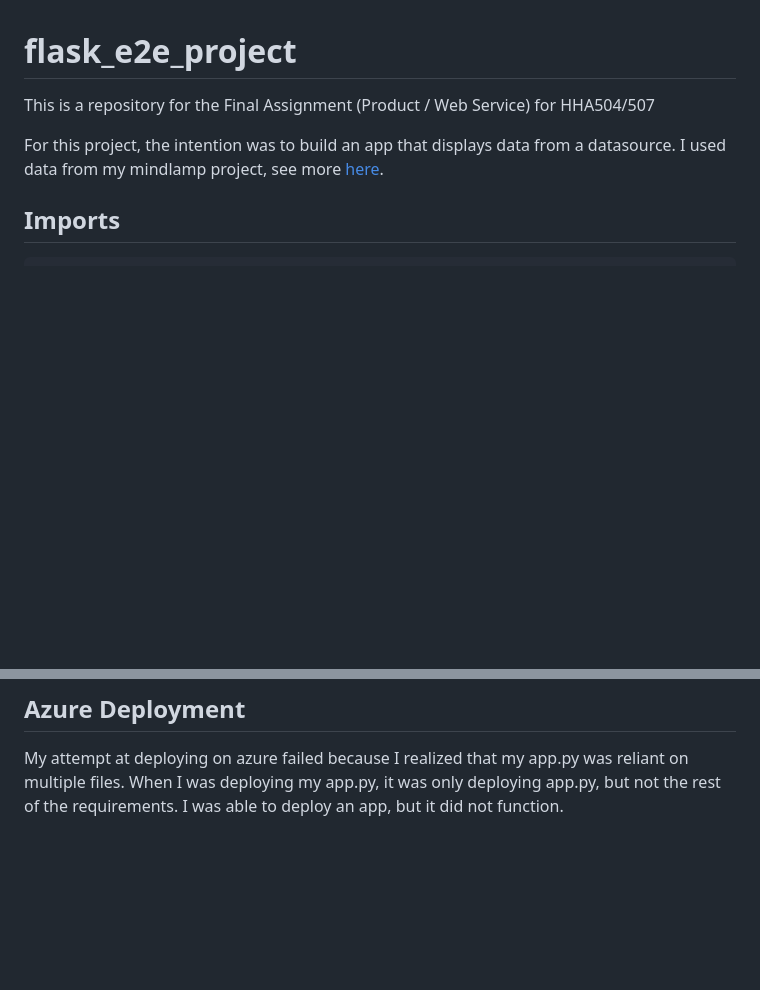
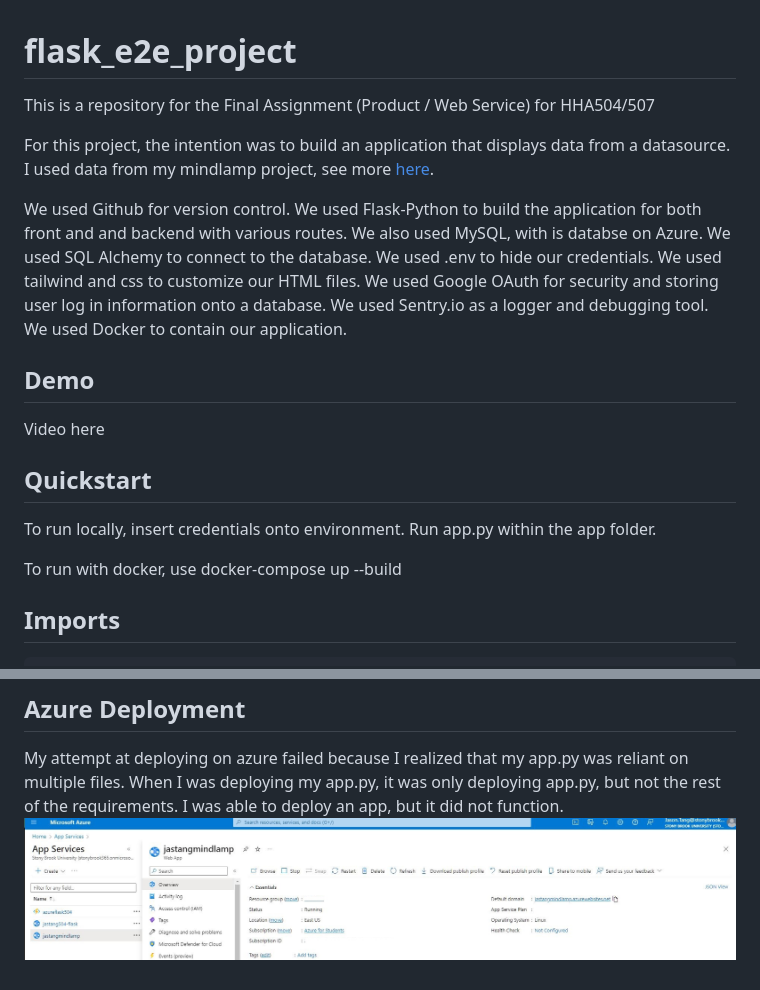
Before and after one commit to jas-tang/flask_e2e_project, a Markdown page: docs/README.md, 2 parts joined by grey strips. Rendered like a GitHub page; blank space fills up the shorter version.

````diff
--- a/docs/README.md
+++ b/docs/README.md
@@ -1,7 +1,17 @@
 # flask_e2e_project
 This is a repository for the Final Assignment (Product / Web Service) for HHA504/507
 
-For this project, the intention was to build an app that displays data from a datasource. I used data from my mindlamp project, see more [here](https://github.com/jas-tang/AHI_mindLAMP).
+For this project, the intention was to build an application that displays data from a datasource. I used data from my mindlamp project, see more [here](https://github.com/jas-tang/AHI_mindLAMP).
+
+We used Github for version control. We used Flask-Python to build the application for both front and and backend with various routes. We also used MySQL, with is databse on Azure. We used SQL Alchemy to connect to the database. We used .env to hide our credentials. We used tailwind and css to customize our HTML files. We used Google OAuth for security and storing user log in information onto a database. We used Sentry.io as a logger and debugging tool. We used Docker to contain our application.
+
+## Demo
+Video here
+
+## Quickstart
+To run locally, insert credentials onto environment. Run app.py within the app folder.
+
+To run with docker, use docker-compose up --build
 
 ## Imports
 ```python
@@ -424,3 +434,4 @@ docker-compose up --build
 ## Azure Deployment
 My attempt at deploying on azure failed because I realized that my app.py was reliant on multiple files. When I was deploying my app.py, it was only deploying app.py, but not the rest of the requirements.
 I was able to deploy an app, but it did not function.
+![](https://github.com/jas-tang/flask_e2e_project/blob/main/docs/azure%20web%20app.JPG)
````
